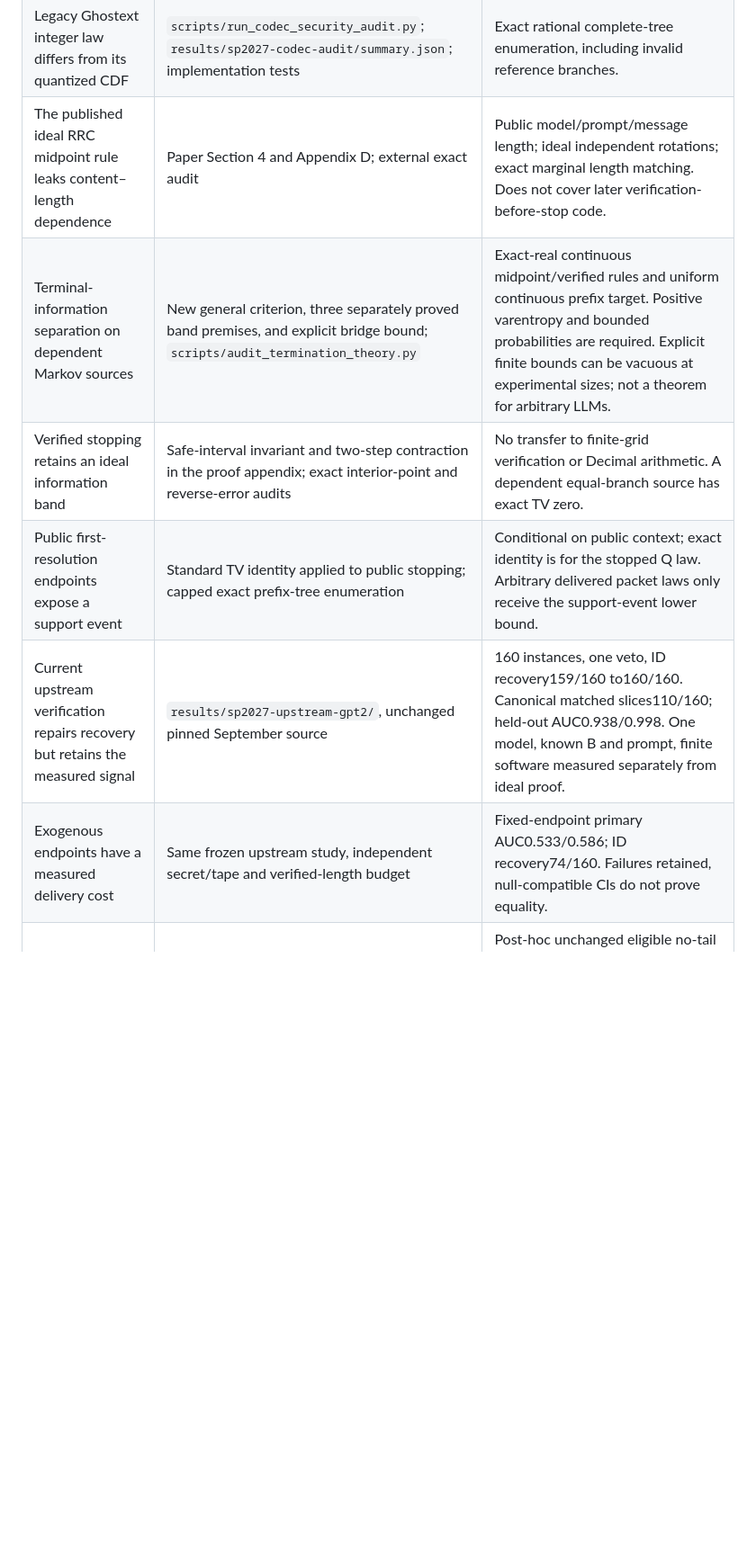
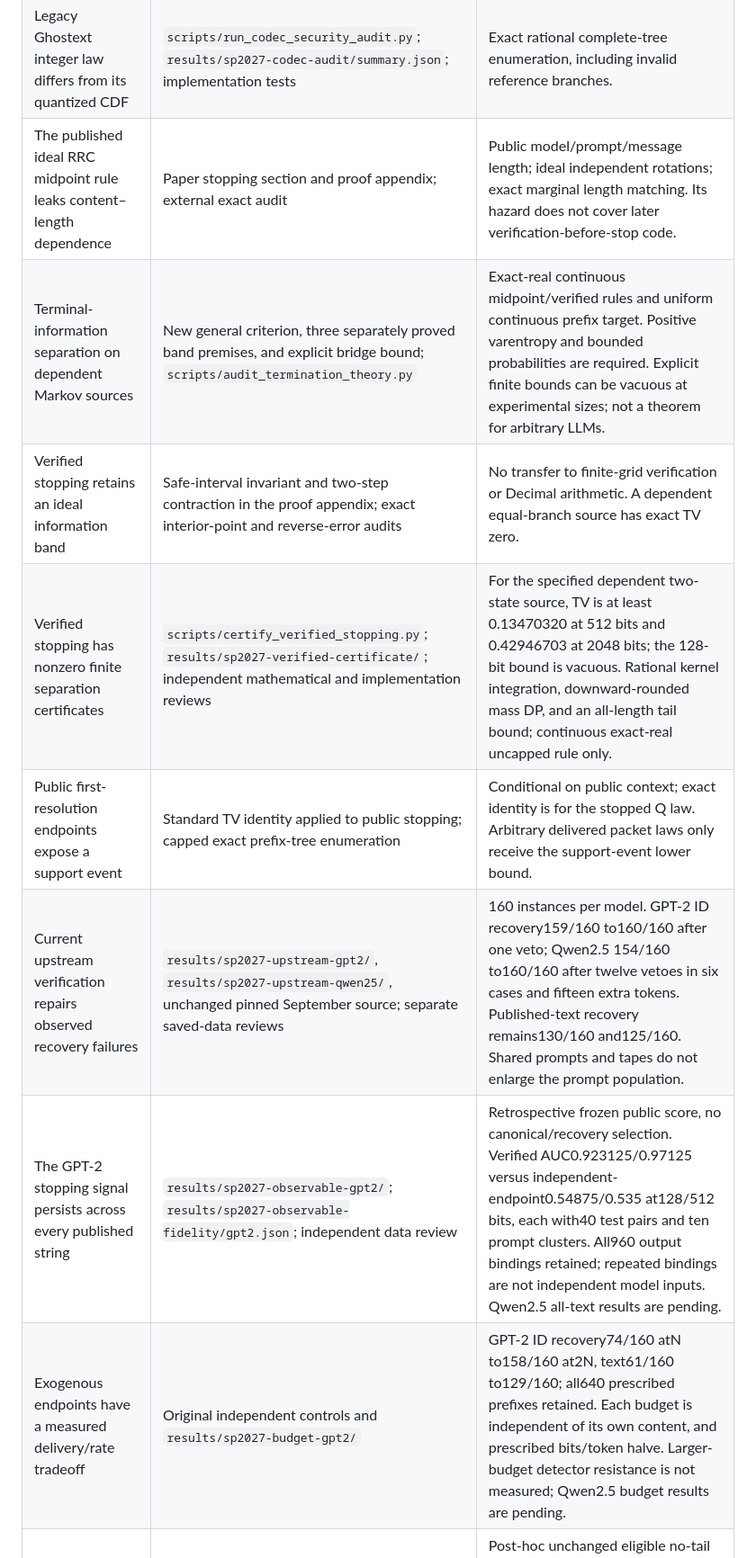
Before and after one commit to kzoacn/Ghostext-paper, a Markdown page: notes/sp2027-claim-evidence.md, the part around one of its changes. Shown at 90% size. GitHub-like rendering; blank space fills up the shorter version.

```diff
--- a/notes/sp2027-claim-evidence.md
+++ b/notes/sp2027-claim-evidence.md
@@ -30,12 +34,14 @@ evidence or a revised acceptance recommendation.
 |---|---|---|
 | Original NLS terminal support can collapse while its reported KL is zero | `scripts/run_external_counterexamples.py`; `results/sp2027-external-audit/summary.json` | Unchanged pinned original encoder functions; exhaustive synthetic uniform-64 model, 256 one-byte messages. Not an empirical GPT-2 attack. |
 | Legacy Ghostext integer law differs from its quantized CDF | `scripts/run_codec_security_audit.py`; `results/sp2027-codec-audit/summary.json`; implementation tests | Exact rational complete-tree enumeration, including invalid reference branches. |
-| The published ideal RRC midpoint rule leaks content–length dependence | Paper Section 4 and Appendix D; external exact audit | Public model/prompt/message length; ideal independent rotations; exact marginal length matching. Does not cover later verification-before-stop code. |
+| The published ideal RRC midpoint rule leaks content–length dependence | Paper stopping section and proof appendix; external exact audit | Public model/prompt/message length; ideal independent rotations; exact marginal length matching. Its hazard does not cover later verification-before-stop code. |
 | Terminal-information separation on dependent Markov sources | New general criterion, three separately proved band premises, and explicit bridge bound; `scripts/audit_termination_theory.py` | Exact-real continuous midpoint/verified rules and uniform continuous prefix target. Positive varentropy and bounded probabilities are required. Explicit finite bounds can be vacuous at experimental sizes; not a theorem for arbitrary LLMs. |
 | Verified stopping retains an ideal information band | Safe-interval invariant and two-step contraction in the proof appendix; exact interior-point and reverse-error audits | No transfer to finite-grid verification or Decimal arithmetic. A dependent equal-branch source has exact TV zero. |
+| Verified stopping has nonzero finite separation certificates | `scripts/certify_verified_stopping.py`; `results/sp2027-verified-certificate/`; independent mathematical and implementation reviews | For the specified dependent two-state source, TV is at least 0.13470320 at 512 bits and 0.42946703 at 2048 bits; the 128-bit bound is vacuous. Rational kernel integration, downward-rounded mass DP, and an all-length tail bound; continuous exact-real uncapped rule only. |
 | Public first-resolution endpoints expose a support event | Standard TV identity applied to public stopping; capped exact prefix-tree enumeration | Conditional on public context; exact identity is for the stopped Q law. Arbitrary delivered packet laws only receive the support-event lower bound. |
-| Current upstream verification repairs recovery but retains the measured signal | `results/sp2027-upstream-gpt2/`, unchanged pinned September source | 160 instances, one veto, ID recovery159/160 to160/160. Canonical matched slices110/160; held-out AUC0.938/0.998. One model, known B and prompt, finite software measured separately from ideal proof. |
-| Exogenous endpoints have a measured delivery cost | Same frozen upstream study, independent secret/tape and verified-length budget | Fixed-endpoint primary AUC0.533/0.586; ID recovery74/160. Failures retained, null-compatible CIs do not prove equality. |
+| Current upstream verification repairs observed recovery failures | `results/sp2027-upstream-gpt2/`, `results/sp2027-upstream-qwen25/`, unchanged pinned September source; separate saved-data reviews | 160 instances per model. GPT-2 ID recovery159/160 to160/160 after one veto; Qwen2.5 154/160 to160/160 after twelve vetoes in six cases and fifteen extra tokens. Published-text recovery remains130/160 and125/160. Shared prompts and tapes do not enlarge the prompt population. |
+| The GPT-2 stopping signal persists across every published string | `results/sp2027-observable-gpt2/`; `results/sp2027-observable-fidelity/gpt2.json`; independent data review | Retrospective frozen public score, no canonical/recovery selection. Verified AUC0.923125/0.97125 versus independent-endpoint0.54875/0.535 at128/512 bits, each with40 test pairs and ten prompt clusters. All960 output bindings retained; repeated bindings are not independent model inputs. Qwen2.5 all-text results are pending. |
+| Exogenous endpoints have a measured delivery/rate tradeoff | Original independent controls and `results/sp2027-budget-gpt2/` | GPT-2 ID recovery74/160 atN to158/160 at2N, text61/160 to129/160; all640 prescribed prefixes retained. Each budget is independent of its own content, and prescribed bits/token halve. Larger-budget detector resistance is not measured; Qwen2.5 budget results are pending. |
 | Guarded authenticated delivery retains a public endpoint signal | `results/sp2027-endpoint-gpt2-corrected/`, `results/sp2027-endpoint-qwen/` | Post-hoc unchanged eligible no-tail pairs, known16-byte plaintext length. Exact endpoint accepts13/13 and37/37 delivered texts versus0/13 and1/37 controls. All reconstructed packet hashes match; no packet-uniformity premise. |
 | Token-ID agreement alone is insufficient for numerical replay | `results/sp2027-endpoint-gpt2/`, retained runtime mismatch | The initial one-thread replay differs from two-thread generation. All13 records retained as diagnostic, not pooled with the corrected estimate. |
 | Guarding bounds coding-only transcript error | Paper guarded-coding theorem; exhaustive audit; `../Ghostext/tests/test_guarded_codec.py` | Uniform payload and guard; same public stop rule and absorbing outcomes; no ordinary language or packet-pseudorandomness guarantee. |
```
Also changed, not shown: other parts of notes/sp2027-claim-evidence.md (+8 -4 lines), notes/reviews/2026-10-21-qwen25-saved-data-review.md (added, +47 -0 lines).
